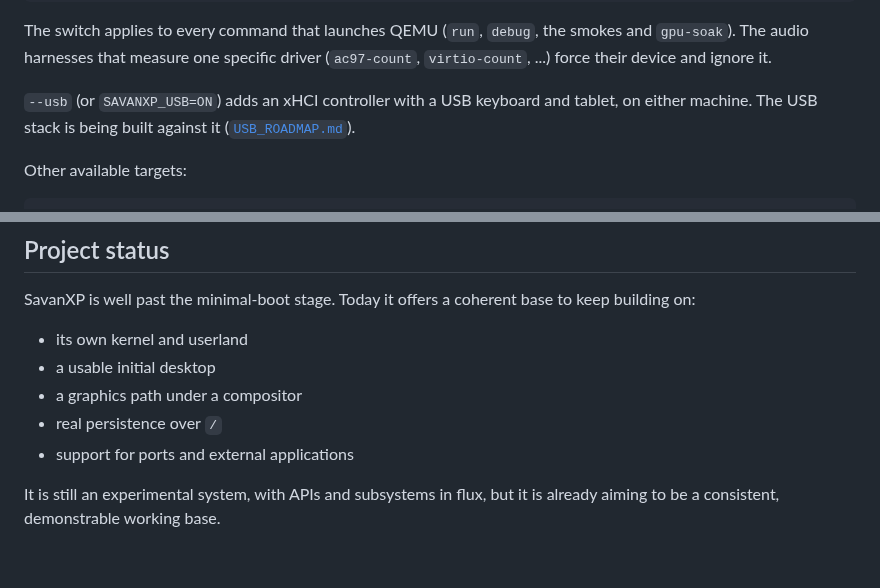
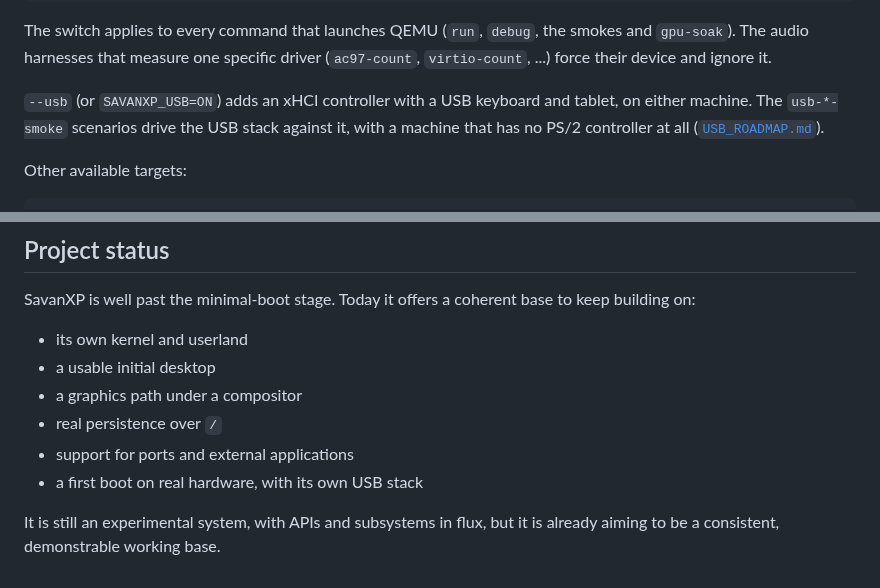
Before and after one commit to SavanDev/SavanXP, a Markdown page: README.md, 2 parts joined by grey strips. Drawn GitHub-style.

```diff
--- a/README.md
+++ b/README.md
@@ -140,7 +181,8 @@ smokes and `gpu-soak`). The audio harnesses that measure one specific driver
 (`ac97-count`, `virtio-count`, ...) force their device and ignore it.
 
 `--usb` (or `SAVANXP_USB=ON`) adds an xHCI controller with a USB keyboard and
-tablet, on either machine. The USB stack is being built against it
+tablet, on either machine. The `usb-*-smoke` scenarios drive the USB stack
+against it, with a machine that has no PS/2 controller at all
 ([`USB_ROADMAP.md`](docs/roadmaps/done/USB_ROADMAP.md)).
 
 Other available targets:
@@ -288,6 +333,7 @@ keep building on:
 - a graphics path under a compositor
 - real persistence over `/`
 - support for ports and external applications
+- a first boot on real hardware, with its own USB stack
 
 It is still an experimental system, with APIs and subsystems in flux, but it is
 already aiming to be a consistent, demonstrable working base.
```
Also changed, not shown: other parts of README.md (+53 -9 lines).
